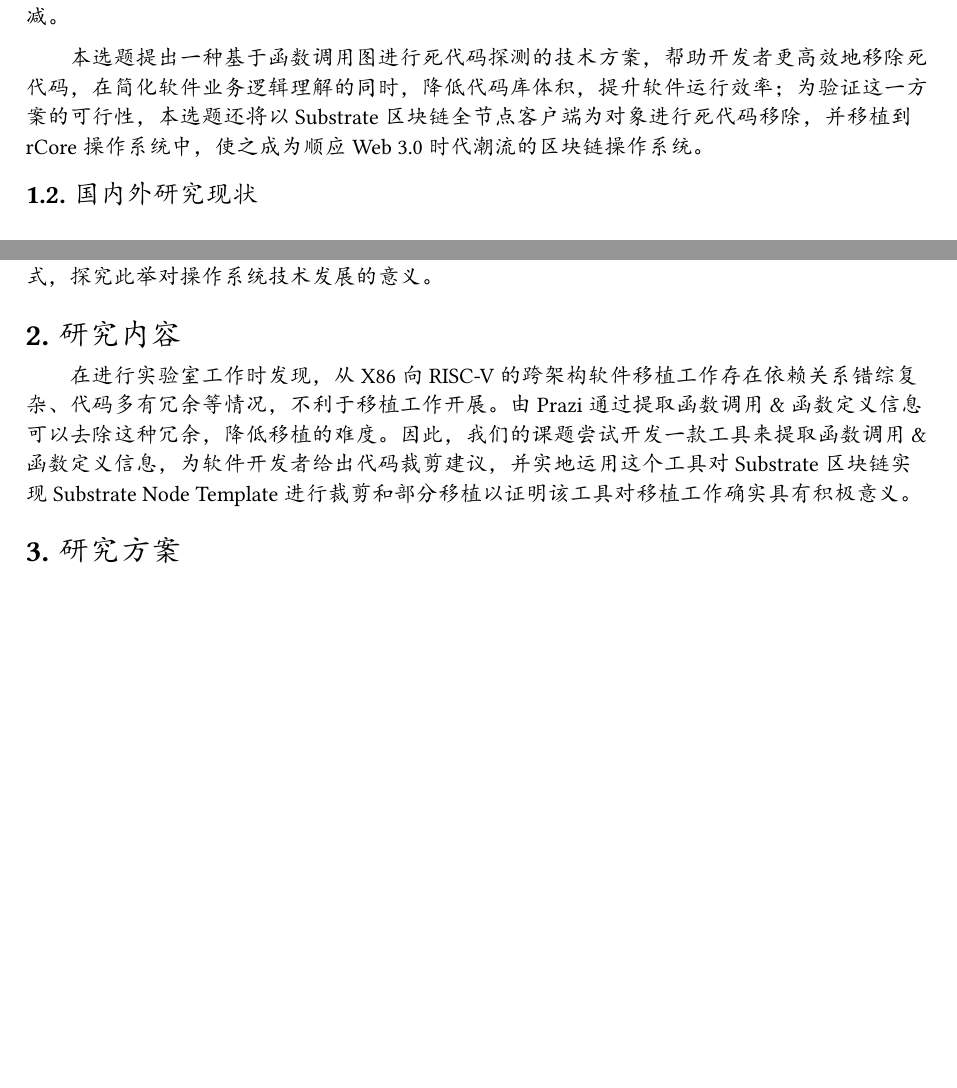
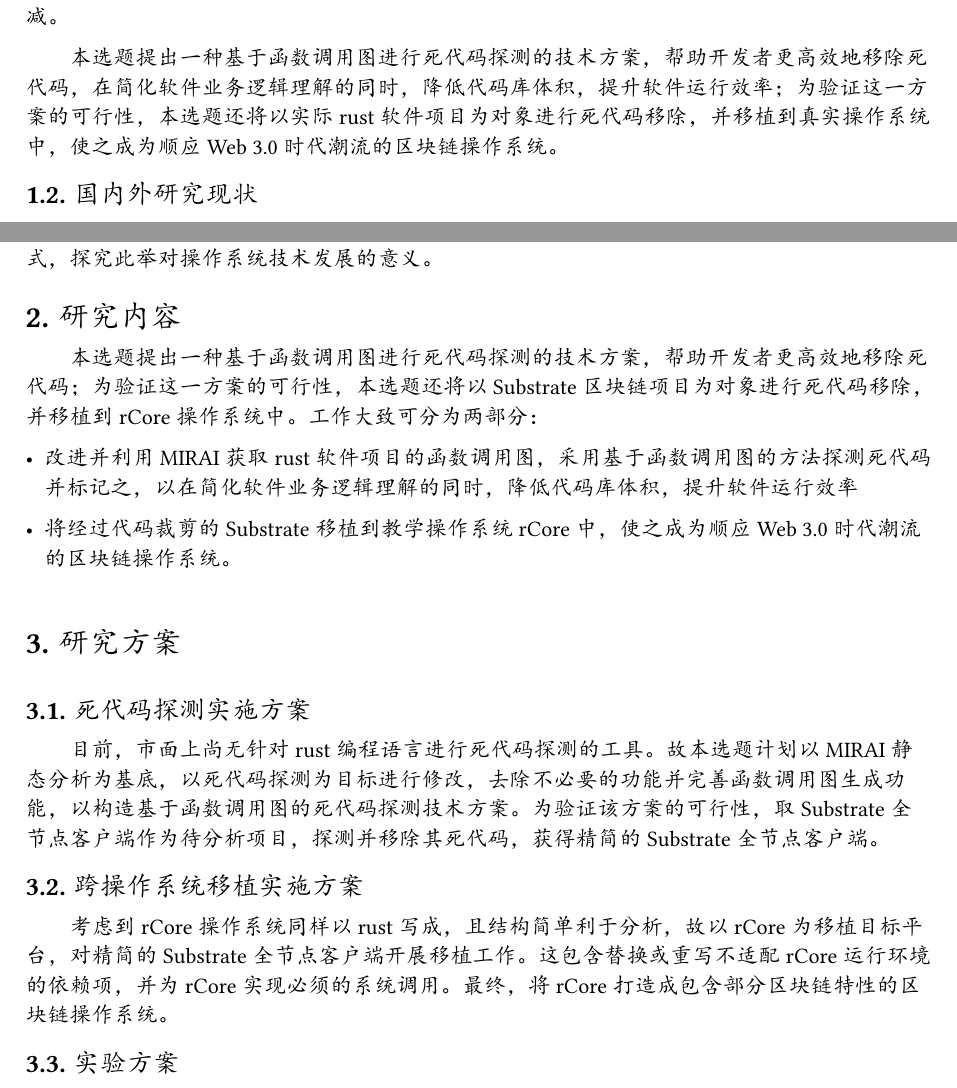
Before and after one commit to oscourse-tsinghua/openingreport-fze2023, a Typst document (草稿.typ): two parts of pages 1 and 4 of 6, joined at a grey line, cut so that both start at the same text, the shorter picture padded with empty space. The pictures show the PDF file 草稿.pdf that the author committed with the source.

Commit message:
增加了一点研究方案的内容，但是有待细化。

```diff
--- a/草稿.typ
+++ b/草稿.typ
@@ -30,7 +30,7 @@
 
 目前，已有不少工作针对部分主流编程语言提出了死代码移除的技术方案。然而，作为新兴系统级编程语言的rust编程语言却缺少类似的技术方案。目前，rust语言已被广泛应用于操作系统、嵌入式设备等领域的开发工作。这种工作代码量巨大，且需要进行反复的迭代和尝试，从而更容易累积死代码。然而，无论是从代码质量和可维护性的角度出发，还是从嵌入式设备上装载的、有限的存储空间的角度出发，死代码移除之于rust软件项目的重要性只增不减。
 
-本选题提出一种基于函数调用图进行死代码探测的技术方案，帮助开发者更高效地移除死代码，在简化软件业务逻辑理解的同时，降低代码库体积，提升软件运行效率；为验证这一方案的可行性，本选题还将以Substrate区块链全节点客户端为对象进行死代码移除，并移植到rCore操作系统中，使之成为顺应Web 3.0时代潮流的区块链操作系统。
+本选题提出一种基于函数调用图进行死代码探测的技术方案，帮助开发者更高效地移除死代码，在简化软件业务逻辑理解的同时，降低代码库体积，提升软件运行效率；为验证这一方案的可行性，本选题还将以实际rust软件项目为对象进行死代码移除，并移植到真实操作系统中，使之成为顺应Web 3.0时代潮流的区块链操作系统。
 
 == 国内外研究现状
 
@@ -97,9 +97,23 @@ Substrate完全基于rust编程语言开发，其代码库大小适中，既能
 = 研究内容
 
 // 调研A，利用B，实现C，达成D效果
-在进行实验室工作时发现，从X86向RISC-V的跨架构软件移植工作存在依赖关系错综复杂、代码多有冗余等情况，不利于移植工作开展。由Prazi通过提取函数调用 & 函数定义信息可以去除这种冗余，降低移植的难度。因此，我们的课题尝试开发一款工具来提取函数调用 & 函数定义信息，为软件开发者给出代码裁剪建议，并实地运用这个工具对Substrate区块链实现Substrate Node Template进行裁剪和部分移植以证明该工具对移植工作确实具有积极意义。
+本选题提出一种基于函数调用图进行死代码探测的技术方案，帮助开发者更高效地移除死代码；为验证这一方案的可行性，本选题还将以Substrate区块链项目为对象进行死代码移除，并移植到rCore操作系统中。工作大致可分为两部分：
+
+- 改进并利用MIRAI获取rust软件项目的函数调用图，采用基于函数调用图的方法探测死代码并标记之，以在简化软件业务逻辑理解的同时，降低代码库体积，提升软件运行效率
+
+- 将经过代码裁剪的Substrate移植到教学操作系统rCore中，使之成为顺应Web 3.0时代潮流的区块链操作系统。
 
 = 研究方案
+
+== 死代码探测实施方案
+
+目前，市面上尚无针对rust编程语言进行死代码探测的工具。故本选题计划以MIRAI静态分析为基底，以死代码探测为目标进行修改，去除不必要的功能并完善函数调用图生成功能，以构造基于函数调用图的死代码探测技术方案。为验证该方案的可行性，取Substrate全节点客户端作为待分析项目，探测并移除其死代码，获得精简的Substrate全节点客户端。
+
+== 跨操作系统移植实施方案
+
+考虑到rCore操作系统同样以rust写成，且结构简单利于分析，故以rCore为移植目标平台，对精简的Substrate全节点客户端开展移植工作。这包含替换或重写不适配rCore运行环境的依赖项，并为rCore实现必须的系统调用。最终，将rCore打造成包含部分区块链特性的区块链操作系统。
+
+== 实验方案
 
 = 预期研究成果
 
```
Also changed, not shown: 草稿.pdf, 草稿.typ (2 more changed lines).
